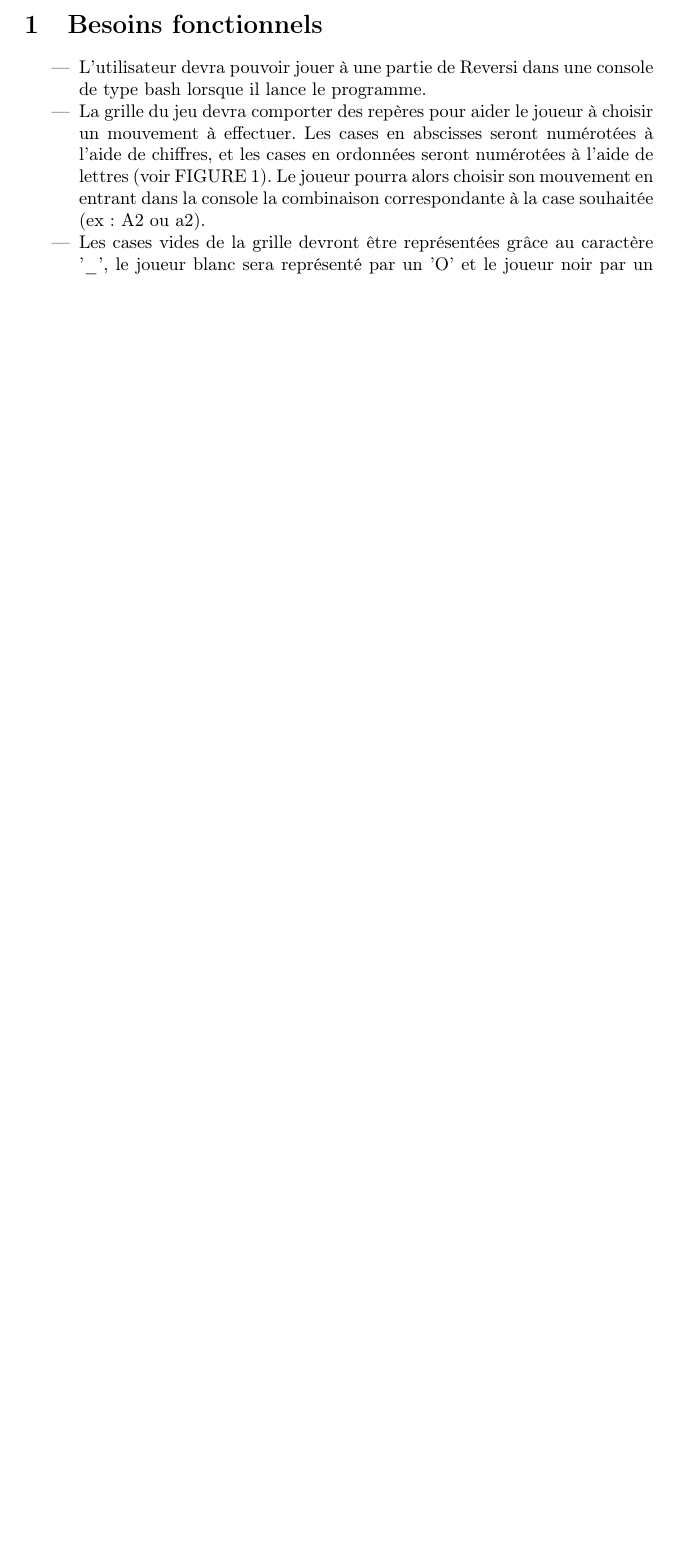
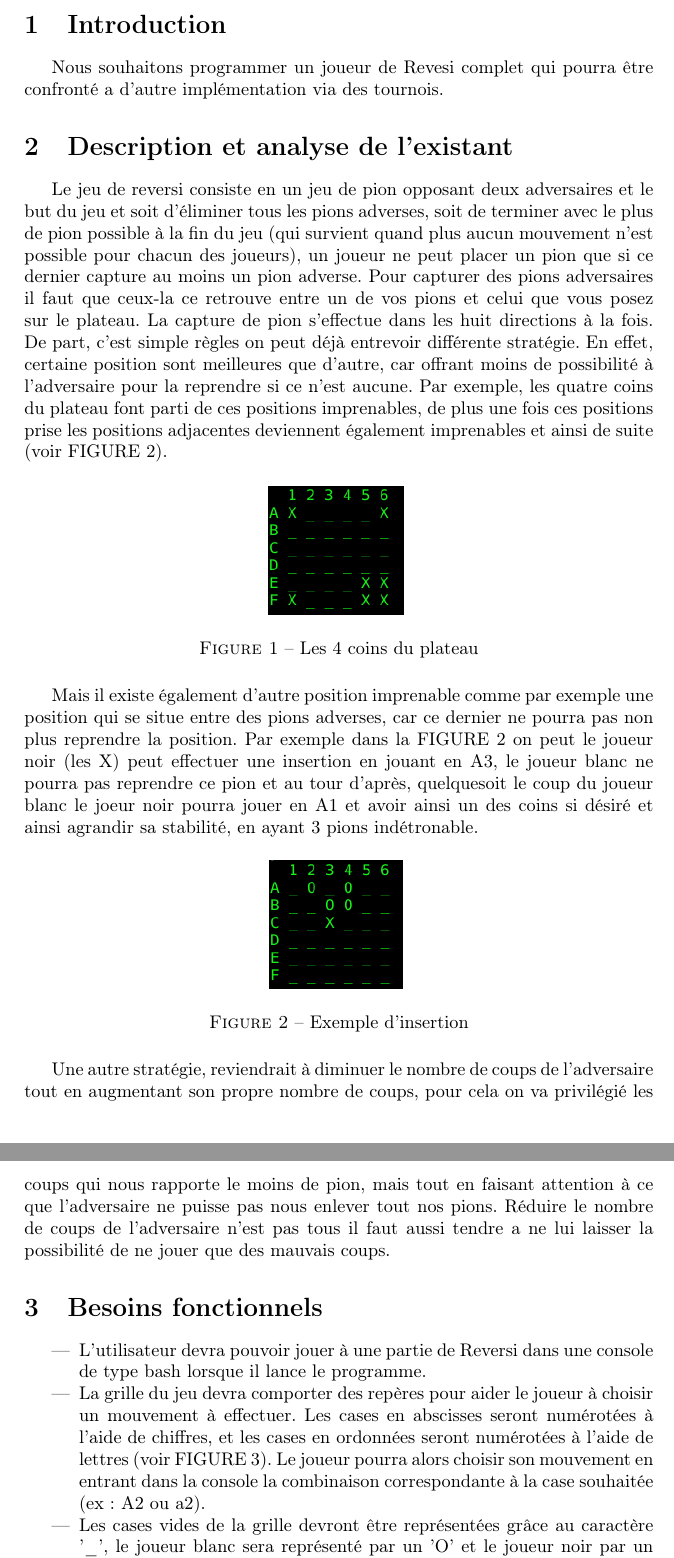
Before and after one commit to probakilla/reversi, a LaTeX document (cahier_des_besoins/cahier_des_besoins.tex): part of page 3 of 4 before the commit and two parts of pages 3 and 4 of 5 after it, the two joined at a grey line, cut at the place of the change, the shorter picture padded with empty space. Compiled offline with pdfLaTeX.

Commit message:
Ajout de la partie introduction + Description et analyse de l'existant

```diff
--- a/cahier_des_besoins/cahier_des_besoins.tex
+++ b/cahier_des_besoins/cahier_des_besoins.tex
@@ -16,6 +18,30 @@
 \newpage
 \tableofcontents
 \newpage
+
+\section {Introduction}
+Nous souhaitons programmer un joueur de Revesi complet qui pourra être confronté a d'autre implémentation via des tournois.
+
+\section {Description et analyse de l'existant}
+Le jeu de reversi consiste en un jeu de pion opposant deux adversaires et le but du jeu et soit d'éliminer tous les pions adverses, soit de terminer avec le plus de pion possible à la fin du jeu (qui survient quand plus aucun mouvement n'est possible pour chacun des joueurs), un joueur ne peut placer un pion que si ce dernier capture au moins un pion adverse. Pour capturer des pions adversaires il faut que ceux-la ce retrouve entre un de vos pions et celui que vous posez sur le plateau. La capture de pion s'effectue dans les huit directions à la fois.
+De part, c'est simple règles on peut déjà entrevoir différente stratégie. En effet, certaine position sont meilleures que d'autre, car offrant moins de possibilité à l'adversaire pour la reprendre si ce n'est aucune. Par exemple, les quatre coins du plateau font parti de ces positions imprenables, de plus une fois ces positions prise les positions adjacentes deviennent également imprenables et ainsi de suite (voir FIGURE \ref{bord_stable}).
+%Image des coins du plateau
+\begin {figure}[H]
+  \centering
+  \includegraphics [scale = 0.5]{images/bord_stable.png}
+  \label {bord_stable}
+  \caption {Les 4 coins du plateau}
+\end {figure}
+Mais il existe également d'autre position imprenable comme par exemple une position qui se situe entre des pions adverses, car ce dernier ne pourra pas non plus reprendre la position. Par exemple dans la FIGURE \ref{exemple_insertion} on peut le joueur noir (les X) peut effectuer une insertion en jouant en A3, le joueur blanc ne pourra pas reprendre ce pion et au tour d'après, quelquesoit le coup du joueur blanc le joeur noir pourra jouer en A1 et avoir ainsi un des coins si désiré et ainsi agrandir sa stabilité, en ayant 3 pions indétronable.
+%Image de l'insertion
+\begin {figure}[H]
+  \centering
+  \includegraphics [scale = 0.5]{images/Insertion.png}
+  \label {exemple_insertion}
+  \caption {Exemple d'insertion}
+\end {figure}
+
+Une autre stratégie, reviendrait à diminuer le nombre de coups de l'adversaire tout en augmentant son propre nombre de coups, pour cela on va privilégié les coups qui nous rapporte le moins de pion, mais tout en faisant attention à ce que l'adversaire ne puisse pas nous enlever tout nos pions. Réduire le nombre de coups de l'adversaire n'est pas tous il faut aussi tendre a ne lui laisser la possibilité de ne jouer que des mauvais coups.
 
 \section {Besoins fonctionnels}
 \begin {itemize}
```
Also changed, not shown: cahier_des_besoins/images/Insertion.png (added), cahier_des_besoins/images/bord_stable.png (added), cahier_des_besoins/cahier_des_besoins.tex (2 more changed lines).
